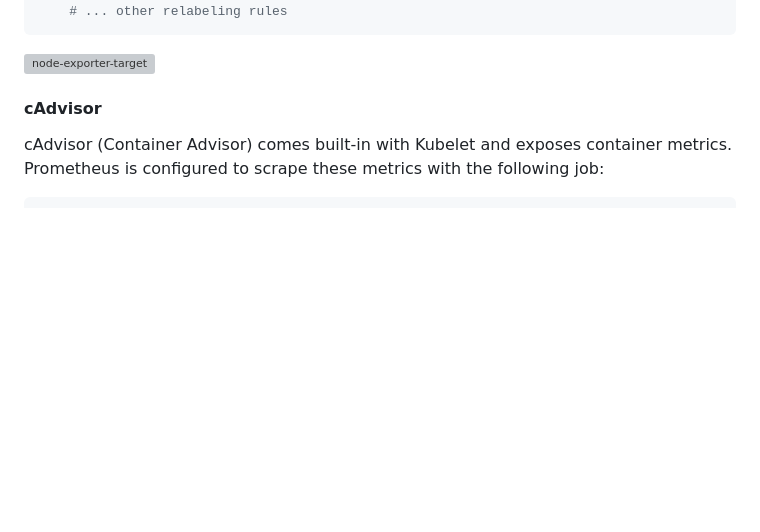
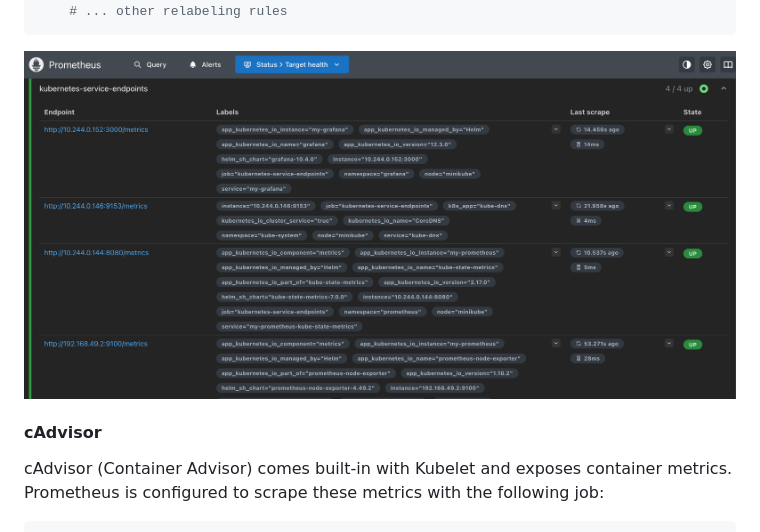
Before and after one commit to StefanDima14/DevOps-Bootcamp-2025, a Markdown page: Monitoring/readme.md, the part around the change. Rendered like a GitHub page; blank space fills up the shorter version; grey boxes are pictures that could not be loaded.

Commit message:
set targets

````diff
--- a/Monitoring/readme.md
+++ b/Monitoring/readme.md
@@ -121,7 +121,7 @@ The scrape configuration for the endpoints is defined as follows:
     # ... other relabeling rules
 ```
 
-![node-exporter-target](images/node-exporter-target.png)
+![node-exporter-targets](images/node-exporter-targets.png)
 
 #### cAdvisor
 
````
